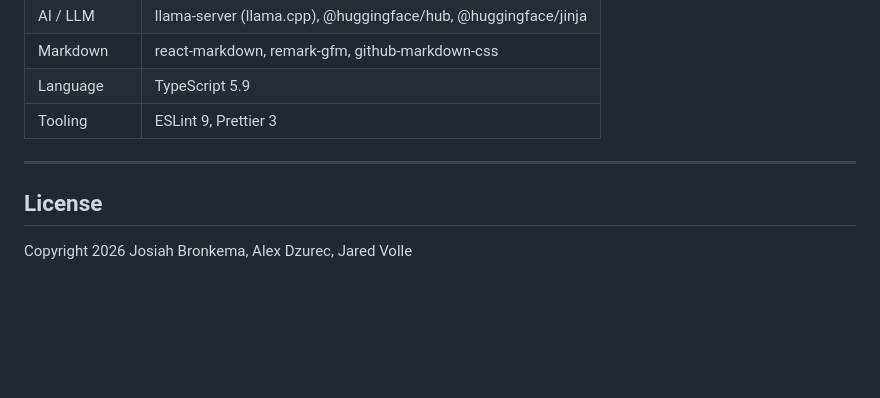
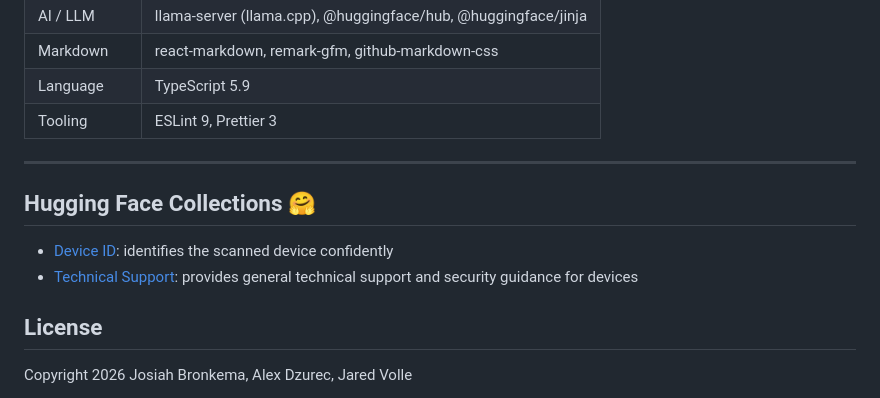
Before and after one commit to dzur658/ping, a Markdown page: README.md, the part around the change. GitHub-like rendering; blank space fills up the shorter version.

Commit message:
Add links to Hugging Face collections

```diff
--- a/README.md
+++ b/README.md
@@ -163,6 +163,11 @@ ping/
 
 ---
 
+## Hugging Face Collections 🤗
+
+- [Device ID](https://huggingface.co/collections/dzur658/ping-device-id): identifies the scanned device confidently
+- [Technical Support](https://huggingface.co/collections/dzur658/ping-technical-support): provides general technical support and security guidance for devices
+
 ## License
 
 Copyright 2026 Josiah Bronkema, Alex Dzurec, Jared Volle
```
